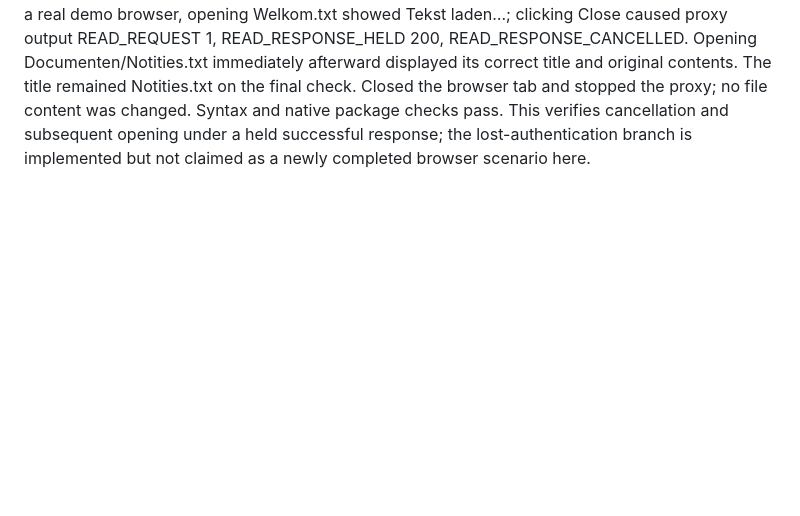
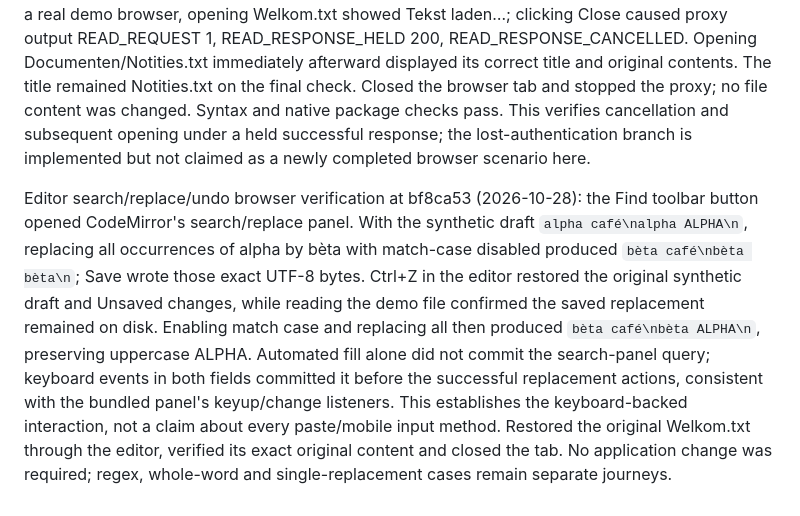
Before and after one commit to marcvandecoevering/Dirflux, a Markdown page: docs/PARITY.md, the part around the change. Rendered like a GitHub page; blank space fills up the shorter version.

Commit message:
Record browser search replacement and undo behavior

```diff
--- a/docs/PARITY.md
+++ b/docs/PARITY.md
@@ -169,3 +169,5 @@ Delayed editor-save browser verification at 22c8424 (2026-10-28): added scripts/
 Pending text-read lifecycle correction (2026-10-28): opening text now immediately displays an accessible loading status with a usable Close button. The request has an AbortController; closing aborts it, and opening another dialog cancels the previous outstanding text read. Success/error rendering checks both the abort signal and the original loading element, so a removed/replaced dialog cannot receive stale content. If authentication disappeared during the request, its loading dialog closes instead of covering the sign-in screen with a stale file error. This complements the existing detached-host check during editor/language initialization.
 
 Extended scripts/demo-save-delay.js with --read to hold the first text response for 30 seconds. In a real demo browser, opening Welkom.txt showed Tekst laden…; clicking Close caused proxy output READ_REQUEST 1, READ_RESPONSE_HELD 200, READ_RESPONSE_CANCELLED. Opening Documenten/Notities.txt immediately afterward displayed its correct title and original contents. The title remained Notities.txt on the final check. Closed the browser tab and stopped the proxy; no file content was changed. Syntax and native package checks pass. This verifies cancellation and subsequent opening under a held successful response; the lost-authentication branch is implemented but not claimed as a newly completed browser scenario here.
+
+Editor search/replace/undo browser verification at bf8ca53 (2026-10-28): the Find toolbar button opened CodeMirror's search/replace panel. With the synthetic draft `alpha café\nalpha ALPHA\n`, replacing all occurrences of alpha by bèta with match-case disabled produced `bèta café\nbèta bèta\n`; Save wrote those exact UTF-8 bytes. Ctrl+Z in the editor restored the original synthetic draft and Unsaved changes, while reading the demo file confirmed the saved replacement remained on disk. Enabling match case and replacing all then produced `bèta café\nbèta ALPHA\n`, preserving uppercase ALPHA. Automated fill alone did not commit the search-panel query; keyboard events in both fields committed it before the successful replacement actions, consistent with the bundled panel's keyup/change listeners. This establishes the keyboard-backed interaction, not a claim about every paste/mobile input method. Restored the original Welkom.txt through the editor, verified its exact original content and closed the tab. No application change was required; regex, whole-word and single-replacement cases remain separate journeys.
```
